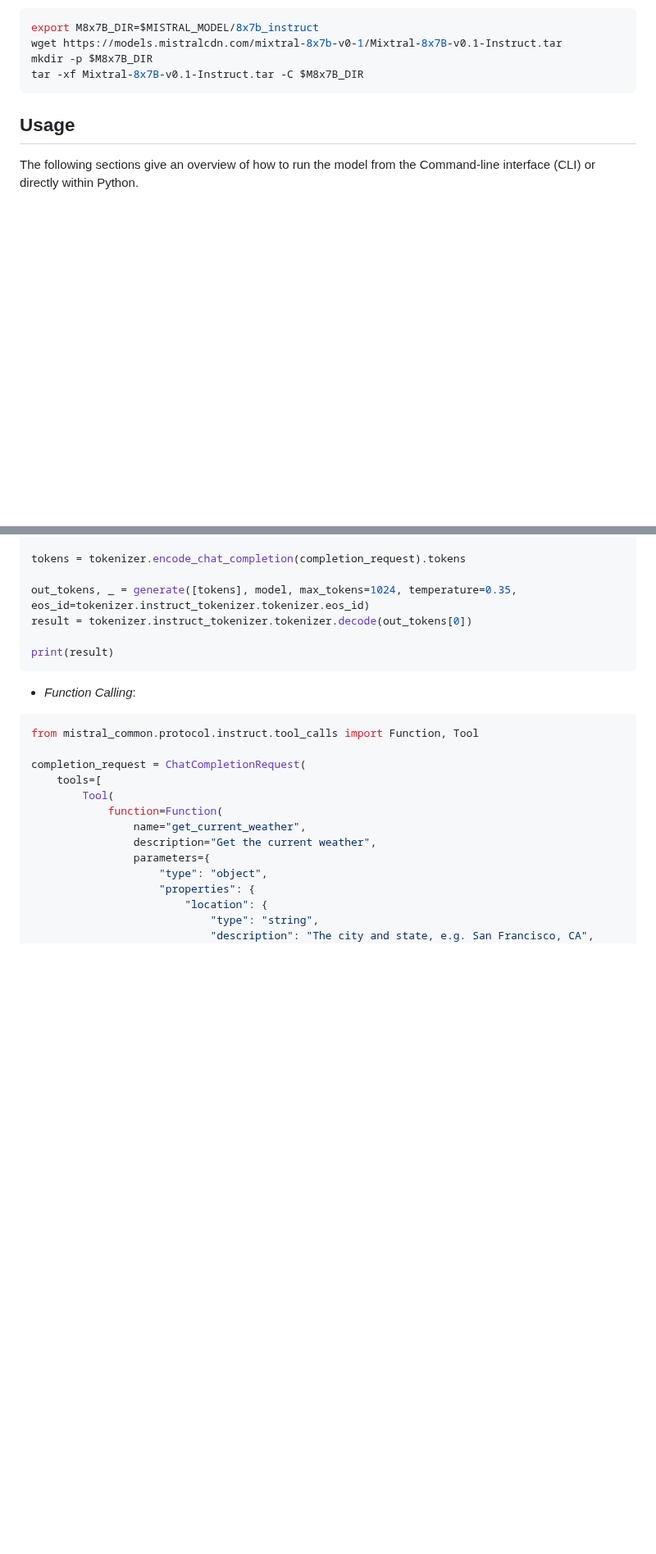
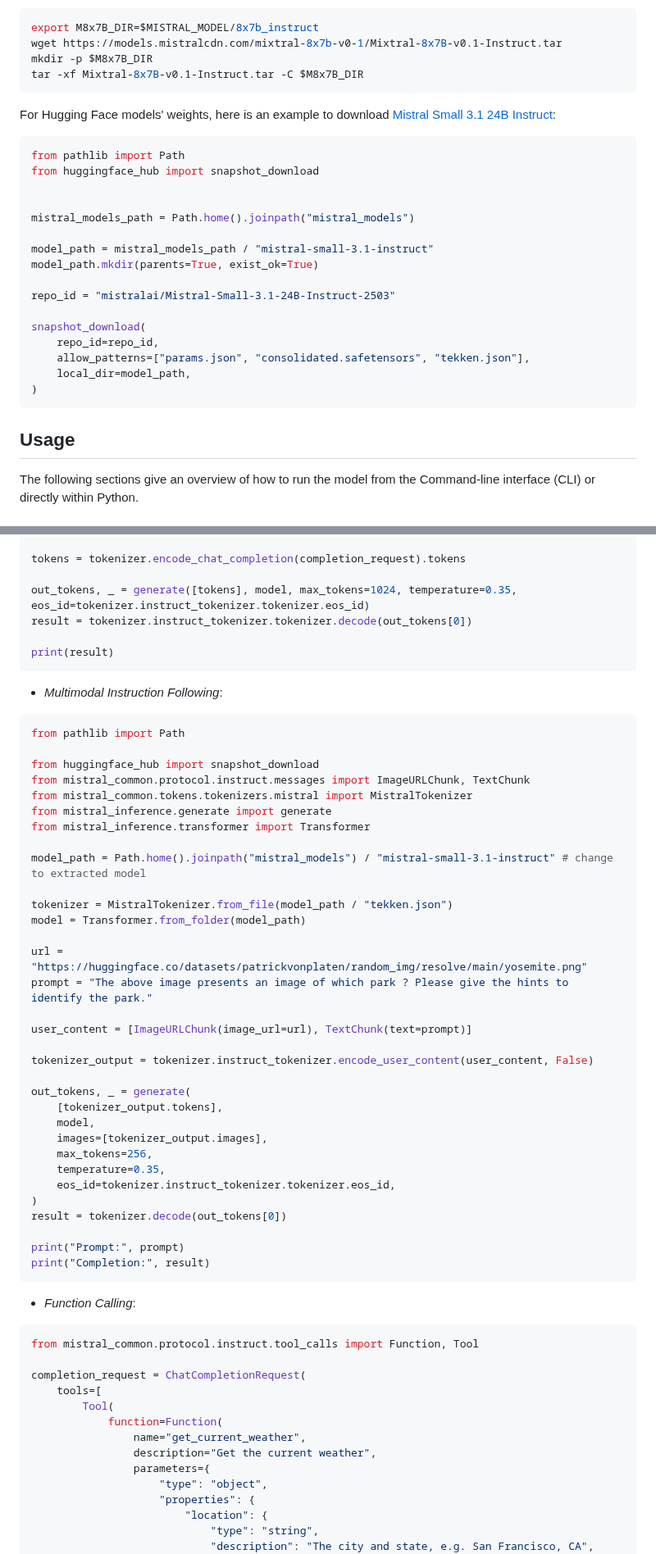
Before and after one commit to mistralai/mistral-inference, a Markdown page: README.md, 2 parts joined by grey strips. Shown at 82% size. Rendered like a GitHub page; blank space fills up the shorter version.

````diff
--- a/README.md
+++ b/README.md
@@ -90,6 +103,27 @@ export M8x7B_DIR=$MISTRAL_MODEL/8x7b_instruct
 wget https://models.mistralcdn.com/mixtral-8x7b-v0-1/Mixtral-8x7B-v0.1-Instruct.tar
 mkdir -p $M8x7B_DIR
 tar -xf Mixtral-8x7B-v0.1-Instruct.tar -C $M8x7B_DIR
+```
+
+For Hugging Face models' weights, here is an example to download [Mistral Small 3.1 24B Instruct](https://huggingface.co/mistralai/Mistral-Small-3.1-24B-Instruct-2503):
+
+```python
+from pathlib import Path
+from huggingface_hub import snapshot_download
+
+
+mistral_models_path = Path.home().joinpath("mistral_models")
+
+model_path = mistral_models_path / "mistral-small-3.1-instruct"
+model_path.mkdir(parents=True, exist_ok=True)
+
+repo_id = "mistralai/Mistral-Small-3.1-24B-Instruct-2503"
+
+snapshot_download(
+    repo_id=repo_id,
+    allow_patterns=["params.json", "consolidated.safetensors", "tekken.json"],
+    local_dir=model_path,
+)
 ```
 
 ## Usage
@@ -222,6 +256,44 @@ result = tokenizer.instruct_tokenizer.tokenizer.decode(out_tokens[0])
 print(result)
 ```
 
+- *Multimodal Instruction Following*:
+
+
+```python
+from pathlib import Path
+
+from huggingface_hub import snapshot_download
+from mistral_common.protocol.instruct.messages import ImageURLChunk, TextChunk
+from mistral_common.tokens.tokenizers.mistral import MistralTokenizer
+from mistral_inference.generate import generate
+from mistral_inference.transformer import Transformer
+
+model_path = Path.home().joinpath("mistral_models") / "mistral-small-3.1-instruct" # change to extracted model
+
+tokenizer = MistralTokenizer.from_file(model_path / "tekken.json")
+model = Transformer.from_folder(model_path)
+
+url = "https://huggingface.co/datasets/patrickvonplaten/random_img/resolve/main/yosemite.png"
+prompt = "The above image presents an image of which park ? Please give the hints to identify the park."
+
+user_content = [ImageURLChunk(image_url=url), TextChunk(text=prompt)]
+
+tokenizer_output = tokenizer.instruct_tokenizer.encode_user_content(user_content, False)
+
+out_tokens, _ = generate(
+    [tokenizer_output.tokens],
+    model,
+    images=[tokenizer_output.images],
+    max_tokens=256,
+    temperature=0.35,
+    eos_id=tokenizer.instruct_tokenizer.tokenizer.eos_id,
+)
+result = tokenizer.decode(out_tokens[0])
+
+print("Prompt:", prompt)
+print("Completion:", result)
+```
+
 - *Function Calling*:
 
 ```py
````
Also changed, not shown: other parts of README.md (+13 -0 lines).
